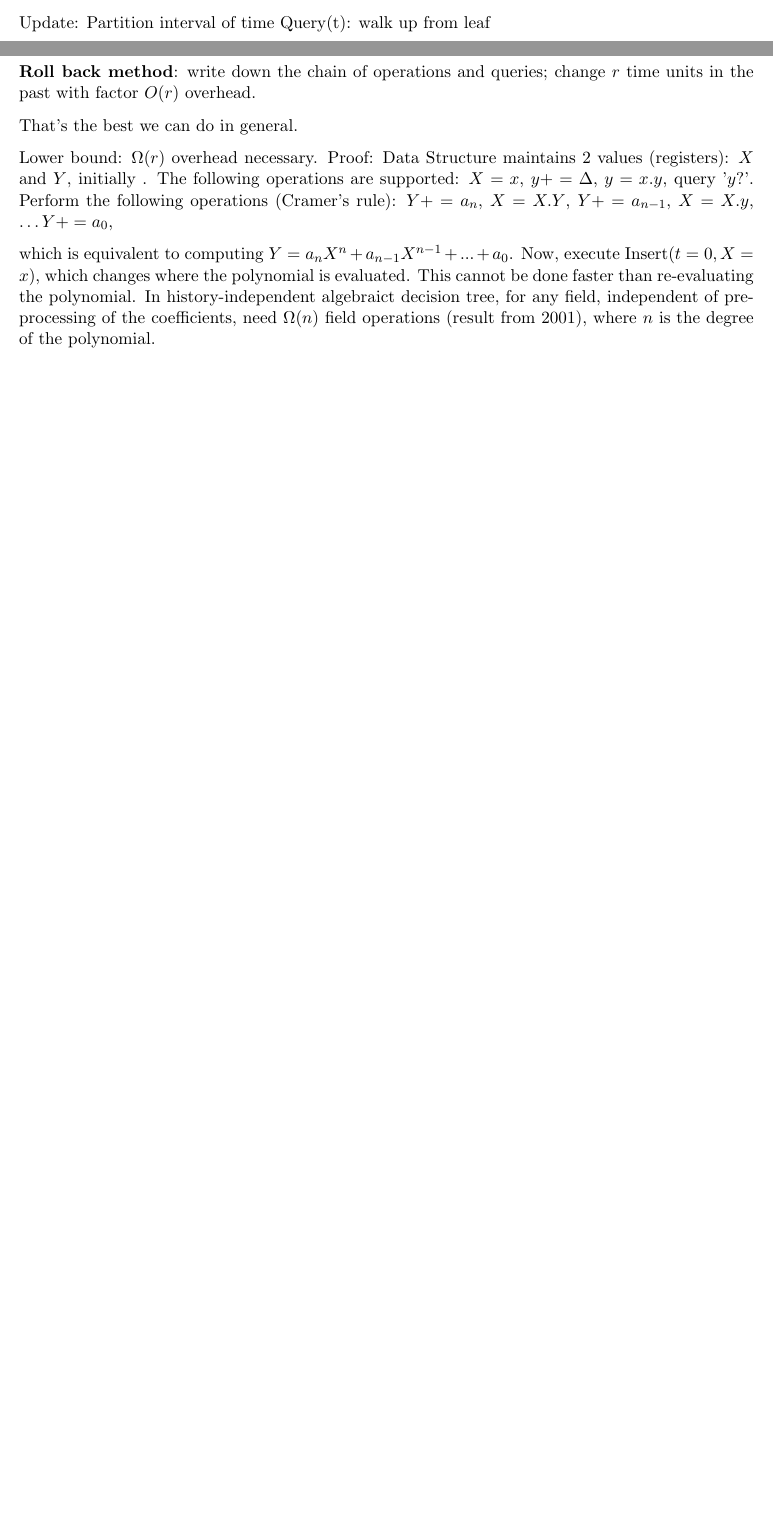
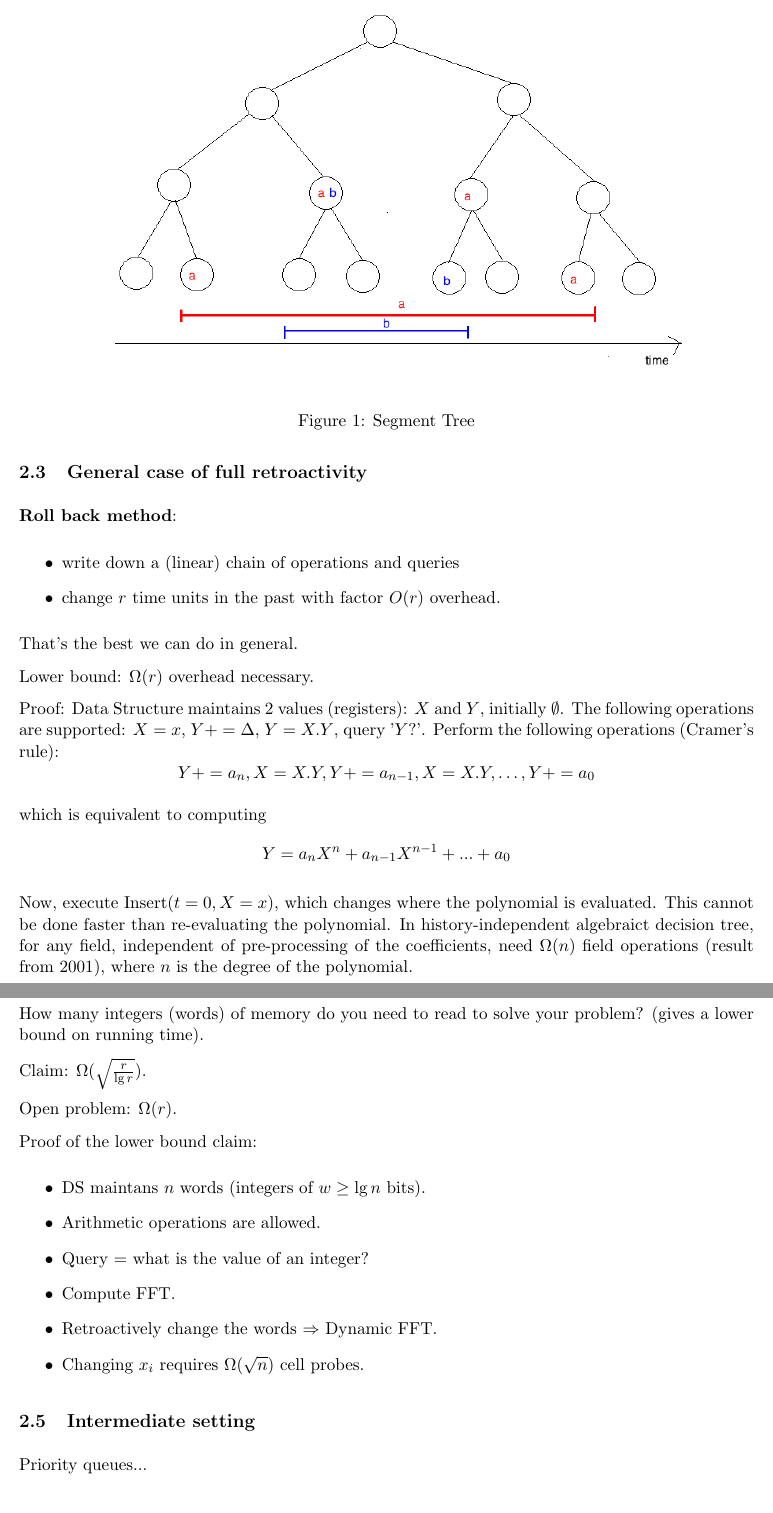
Before and after one commit to melink14/6.851-Lecture-2-Scribe-Notes, a LaTeX document (lec-template.tex): two parts of pages 2 and 3 of 4 before the commit and two parts of pages 3 and 4 of 5 after it, joined at a grey line, cut at the place of the change, the shorter picture padded with empty space. Compiled offline with pdfLaTeX.

Commit message:
Finished everything + figures.

```diff
--- a/lec-template.tex
+++ b/lec-template.tex
@@ -118 +122,6 @@ Claim: Full Retroactivity for decomposable search problems (with commutativity a
 
+\begin{figure*}[h]
+  \centering
+  \leavevmode
+  \scalebox{.5}{\includegraphics{segment_tree.png}}
+  \caption{Segment Tree}
@@ -125,29 +132,46 @@ We want to build a balanced search tree on time, leaves are time. Every element
-To query on this tree at time $t$, we want to know what operations have been done on this tree from the beginning of time to $t$. Because the query is decomposable, we can look at $\log{n}$ different nodes and combine the results (using function $f$).
-
-Update: Partition interval of time
-Query(t): walk up from leaf
+To query on this tree at time $t$, we want to know what operations have been done on this tree from the beginning of time to $t$. Because the query is decomposable, we can look at $\lg{n}$ different nodes and combine the results (using the function $f$).
 
 \subsection{General case of full retroactivity}
 
-{\bf Roll back method}: write down the chain of operations and queries; change $r$ time units in the past with factor $O(r)$ overhead.
+{\bf Roll back method}:
+\begin{itemize}
+\item write down a (linear) chain of operations and queries
+\item change $r$ time units in the past with factor $O(r)$ overhead.
+\end{itemize}
 
 That's the best we can do in general.
 
 Lower bound: $\Omega (r)$ overhead necessary.
-Proof: Data Structure maintains 2 values (registers): $X$ and $Y$, initially $\empty$. The following operations are supported: $X = x$, $y += \Delta$, $y = x.y$, query '$y?$'. Perform the following operations (Cramer's rule):
-$Y += a_n$,
-$X = X.Y$,
-$Y += a_{n-1}$,
-$X = X.y$,
-\ldots
-$Y += a_0$,
+
+Proof: Data Structure maintains 2 values (registers): $X$ and $Y$, initially $\emptyset$. The following operations are supported: $X = x$, $Y += \Delta$, $Y = X.Y$, query '$Y?$'. Perform the following operations (Cramer's rule):
+$$Y += a_n, X = X.Y, Y += a_{n-1}, X = X.Y, \ldots, Y += a_0$$
 
 
-which is equivalent to computing $Y = a_n X^{n} + a_{n-1} X^{n-1} + ... + a_0$.
+which is equivalent to computing $$Y = a_n X^{n} + a_{n-1} X^{n-1} + ... + a_0$$
+
 Now, execute Insert($t = 0, X=x$), which changes where the polynomial is evaluated. This cannot be done faster than re-evaluating the polynomial. In history-independent algebraict decision tree, for any field, independent of pre-processing of the coefficients, need $\Omega(n)$ field operations (result from 2001), where $n$ is the degree of the polynomial.
 
+\subsection{Cell-probe problem}
 
+How many integers (words) of memory do you need to read to solve your problem? (gives a lower bound on running time).
 
+Claim: $\Omega(\sqrt{\frac{r}{\lg{r}}})$.
+
+Open problem: $\Omega(r)$.
+
+Proof of the lower bound claim:
+\begin{itemize}
+\item DS maintans $n$ words (integers of $w \ge \lg{n}$ bits).
+\item Arithmetic operations are allowed.
+\item Query = what is the value of an integer?
+\item Compute FFT.
+\item Retroactively change the words $\Rightarrow$ Dynamic FFT.
+\item Changing $x_i$ requires $\Omega(\sqrt{n})$ cell probes.
+\end{itemize}
+
+\subsection{Intermediate setting}
+
+Priority queues...
 
 
 
```
Also changed, not shown: segment_tree.png (added), timeline.png (added), lec-template.tex (32 more changed lines).
